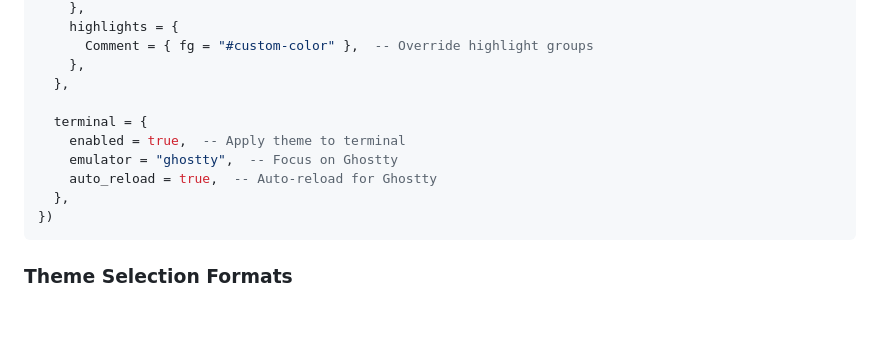
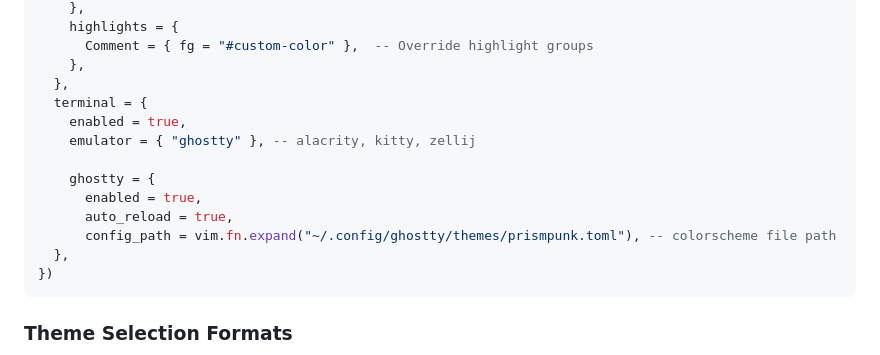
Before and after one commit to mavantgarderc/pantheon.nvim, a Markdown page: README.md, the part around the change. Rendered like a GitHub page; blank space fills up the shorter version.

Commit message:
chore(README): Updated README.md

````diff
--- a/README.md
+++ b/README.md
@@ -56,11 +56,14 @@ require("pantheon").setup({
       Comment = { fg = "#custom-color" },  -- Override highlight groups
     },
   },
+  terminal = {
+    enabled = true,
+    emulator = { "ghostty" }, -- alacrity, kitty, zellij
 
-  terminal = {
-    enabled = true,  -- Apply theme to terminal
-    emulator = "ghostty",  -- Focus on Ghostty
-    auto_reload = true,  -- Auto-reload for Ghostty
+    ghostty = {
+      enabled = true,
+      auto_reload = true,
+      config_path = vim.fn.expand("~/.config/ghostty/themes/prismpunk.toml"), -- colorscheme file path
   },
 })
 ```
````
